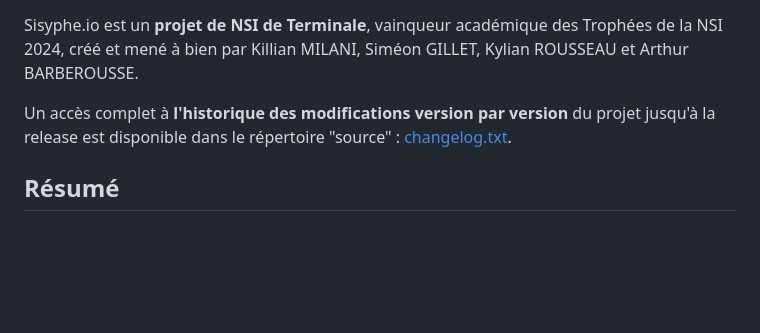
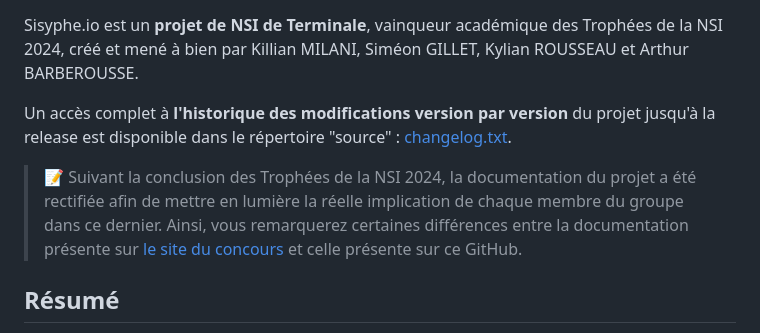
Before and after one commit to Acciaw/sisyphe.io, a Markdown page: README.md, the part around the change. Drawn GitHub-style; blank space fills up the shorter version.

```diff
--- a/README.md
+++ b/README.md
@@ -8,6 +8,9 @@
 Sisyphe.io est un **projet de NSI de Terminale**, vainqueur académique des Trophées de la NSI 2024, créé et mené à bien par Killian MILANI, Siméon GILLET, Kylian ROUSSEAU et Arthur BARBEROUSSE.
 
 Un accès complet à **l'historique des modifications version par version** du projet jusqu'à la release est disponible dans le répertoire "source" : [changelog.txt](source/changelog.txt).
+
+> 📝
+> Suivant la conclusion des Trophées de la NSI 2024, la documentation du projet a été rectifiée afin de mettre en lumière la réelle implication de chaque membre du groupe dans ce dernier. Ainsi, vous remarquerez certaines différences entre la documentation présente sur [le site du concours](https://trophees-nsi.fr/resultats-2024) et celle présente sur ce GitHub.
 
 ## Résumé
 
```
